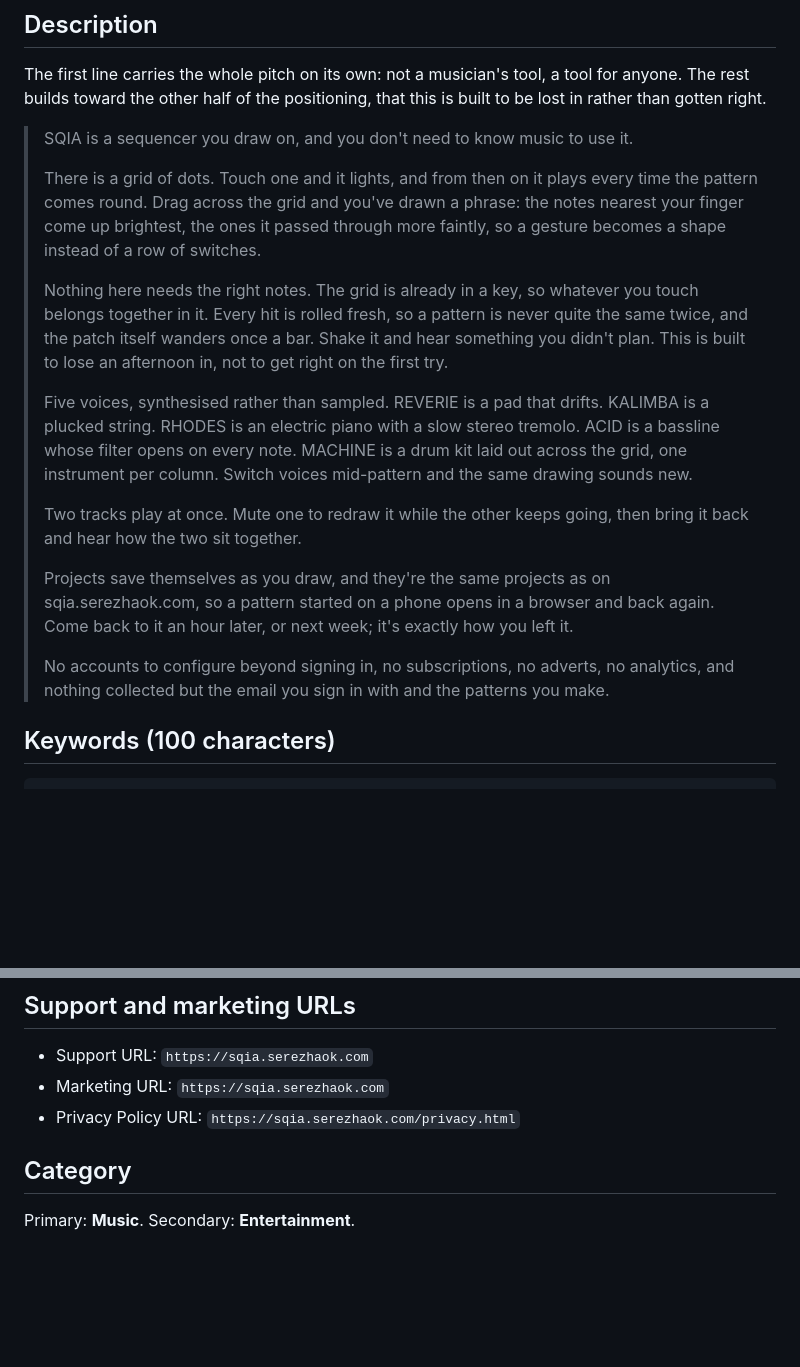
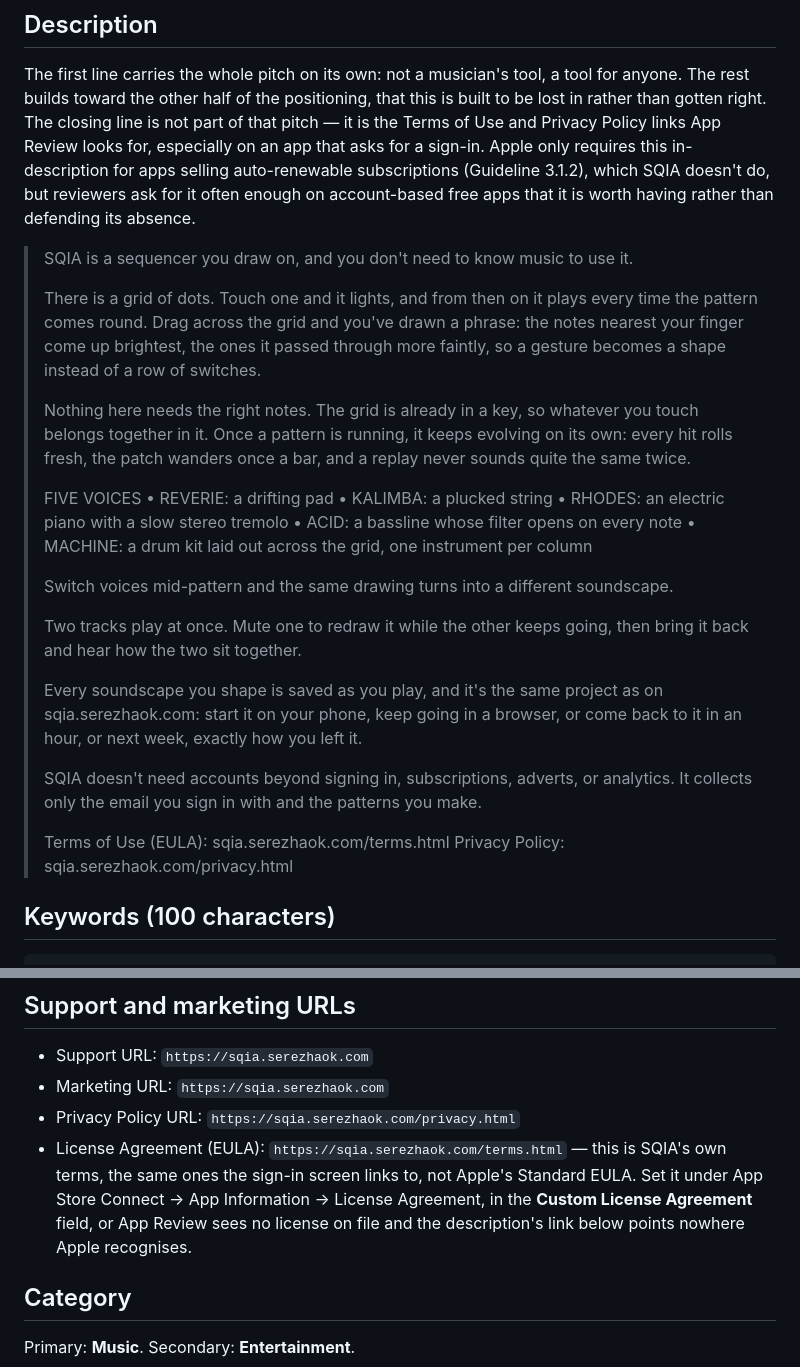
Before and after one commit to serezhaOk/SQIA-ios, a Markdown page: Support/AppStore.md, 2 parts joined by grey strips. GitHub-like rendering; blank space fills up the shorter version.

Commit message:
Sync App Store description to the soundscape rewrite, add EULA/privacy links
Two things landed together because the second only made sense once the
first was in:

- Support/AppStore.md still had the accessibility-focused description
  from a few rounds back; the 'play as you feel' / generative-soundscape
  rewrite discussed since was never actually written to the file. It is
  now, humanizer-passed (no subjectless fragment closer, no reflexive
  'saves itself').
- Appended Terms of Use (EULA) and Privacy Policy links, which is not
  strictly required for a free app with no subscriptions (Guideline
  3.1.2 only mandates it for auto-renewable IAP) but is what reviewers
  often expect on an app that asks for a sign-in, and cheaper to include
  than to defend its absence.
- Documented that SQIA has its own custom Terms (sqia.serezhaok.com/terms.html,
  already linked from the sign-in screen) rather than Apple's Standard
  EULA, and that this has to be set as the Custom License Agreement under
  App Store Connect -> App Information, or the link in the description
  points somewhere Apple's own paperwork doesn't recognise.

Co-Authored-By: Claude Sonnet 5 <noreply@anthropic.com>
Claude-Session: https://claude.ai/code/session_016upz4FVKCfN4NHTLAKzsGr

```diff
--- a/Support/AppStore.md
+++ b/Support/AppStore.md
@@ -49,6 +49,12 @@ budget isn't spent twice.
 The first line carries the whole pitch on its own: not a musician's tool,
 a tool for anyone. The rest builds toward the other half of the
 positioning, that this is built to be lost in rather than gotten right.
+The closing line is not part of that pitch — it is the Terms of Use and
+Privacy Policy links App Review looks for, especially on an app that asks
+for a sign-in. Apple only requires this in-description for apps selling
+auto-renewable subscriptions (Guideline 3.1.2), which SQIA doesn't do, but
+reviewers ask for it often enough on account-based free apps that it is
+worth having rather than defending its absence.
 
 > SQIA is a sequencer you draw on, and you don't need to know music to use
 > it.
@@ -60,28 +66,34 @@ positioning, that this is built to be lost in rather than gotten right.
 > instead of a row of switches.
 >
 > Nothing here needs the right notes. The grid is already in a key, so
-> whatever you touch belongs together in it. Every hit is rolled fresh, so
-> a pattern is never quite the same twice, and the patch itself wanders
-> once a bar. Shake it and hear something you didn't plan. This is built
-> to lose an afternoon in, not to get right on the first try.
+> whatever you touch belongs together in it. Once a pattern is running, it
+> keeps evolving on its own: every hit rolls fresh, the patch wanders once
+> a bar, and a replay never sounds quite the same twice.
 >
-> Five voices, synthesised rather than sampled. REVERIE is a pad that
-> drifts. KALIMBA is a plucked string. RHODES is an electric piano with a
-> slow stereo tremolo. ACID is a bassline whose filter opens on every
-> note. MACHINE is a drum kit laid out across the grid, one instrument
-> per column. Switch voices mid-pattern and the same drawing sounds new.
+> FIVE VOICES
+> • REVERIE: a drifting pad
+> • KALIMBA: a plucked string
+> • RHODES: an electric piano with a slow stereo tremolo
+> • ACID: a bassline whose filter opens on every note
+> • MACHINE: a drum kit laid out across the grid, one instrument per column
+>
+> Switch voices mid-pattern and the same drawing turns into a different
+> soundscape.
 >
 > Two tracks play at once. Mute one to redraw it while the other keeps
 > going, then bring it back and hear how the two sit together.
 >
-> Projects save themselves as you draw, and they're the same projects as
-> on sqia.serezhaok.com, so a pattern started on a phone opens in a
-> browser and back again. Come back to it an hour later, or next week;
-> it's exactly how you left it.
+> Every soundscape you shape is saved as you play, and it's the same
+> project as on sqia.serezhaok.com: start it on your phone, keep going in
+> a browser, or come back to it in an hour, or next week, exactly how you
+> left it.
 >
-> No accounts to configure beyond signing in, no subscriptions, no adverts,
-> no analytics, and nothing collected but the email you sign in with and the
-> patterns you make.
+> SQIA doesn't need accounts beyond signing in, subscriptions, adverts, or
+> analytics. It collects only the email you sign in with and the patterns
+> you make.
+>
+> Terms of Use (EULA): sqia.serezhaok.com/terms.html
+> Privacy Policy: sqia.serezhaok.com/privacy.html
 
 ## Keywords (100 characters)
 
@@ -108,6 +120,12 @@ just won't be shown until the first update. Worth having ready:
 - Support URL: `https://sqia.serezhaok.com`
 - Marketing URL: `https://sqia.serezhaok.com`
 - Privacy Policy URL: `https://sqia.serezhaok.com/privacy.html`
+- License Agreement (EULA): `https://sqia.serezhaok.com/terms.html` — this is
+  SQIA's own terms, the same ones the sign-in screen links to, not Apple's
+  Standard EULA. Set it under App Store Connect → App Information → License
+  Agreement, in the **Custom License Agreement** field, or App Review sees
+  no license on file and the description's link below points nowhere
+  Apple recognises.
 
 ## Category
 
```
